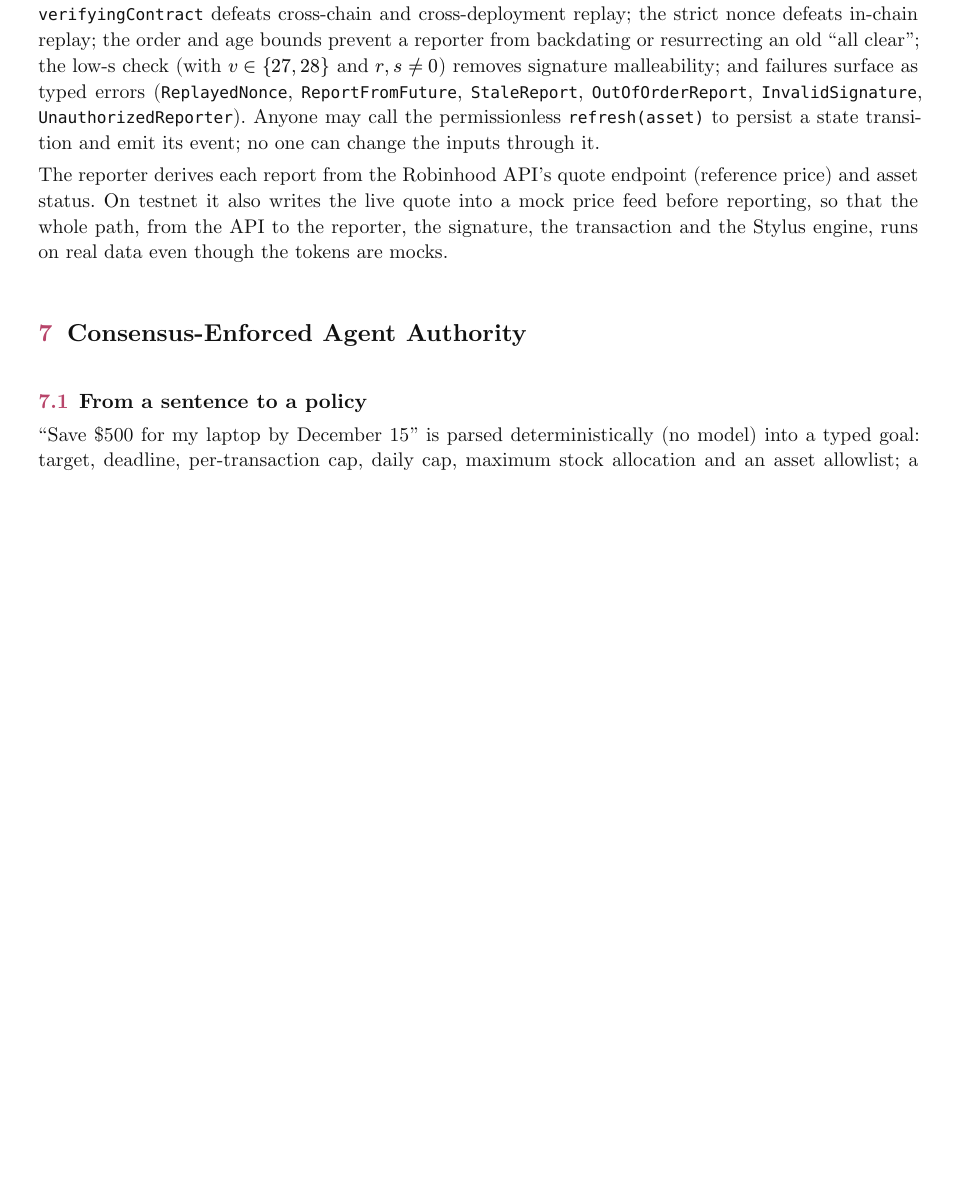
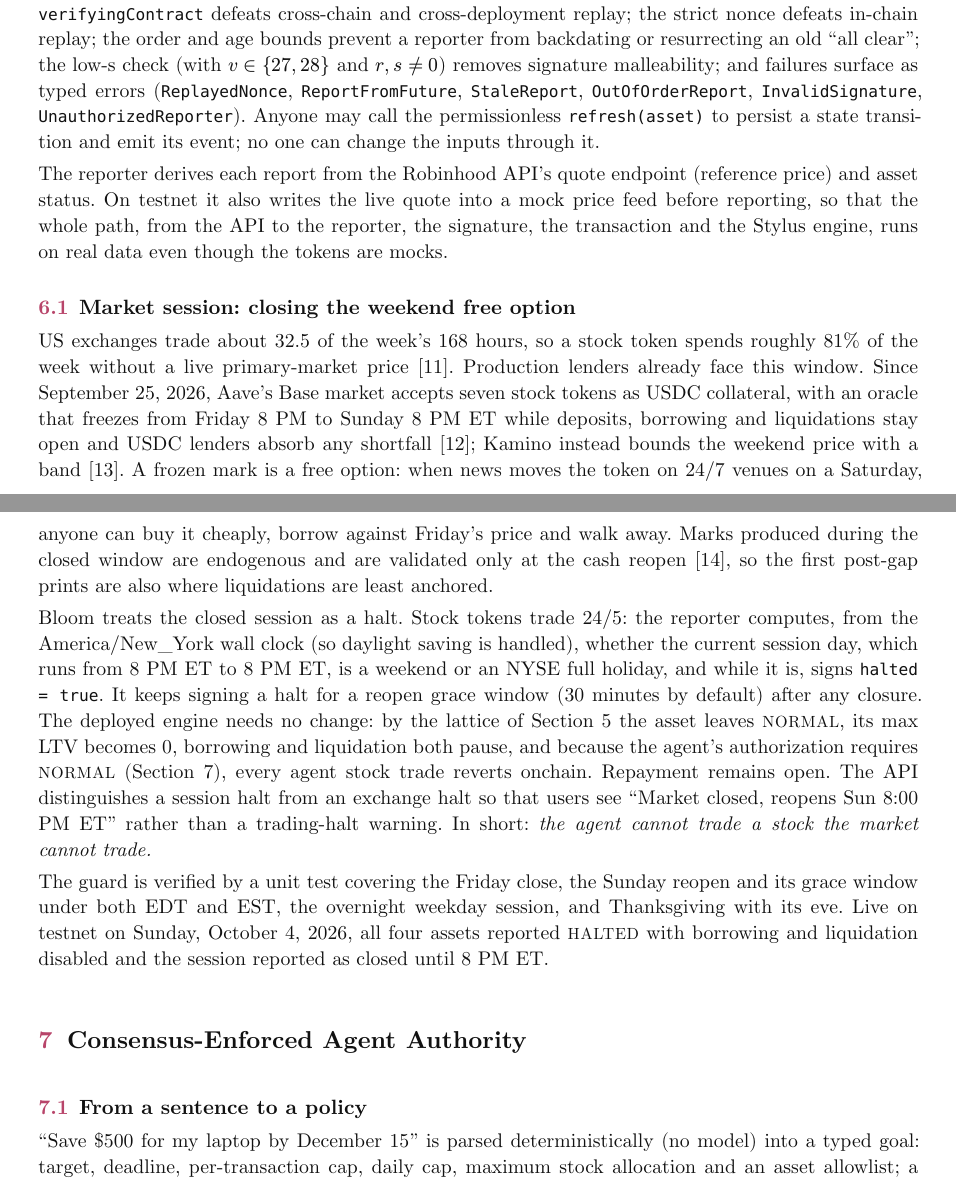
Before and after one commit to Aaditya1273/BLOOM, a Typst document (docs/whitepaper/bloom-whitepaper.typ): part of page 6 of 14 before the commit and two parts of pages 6 and 7 of 15 after it, the two joined at a grey line, cut so that both start at the same text, the shorter picture padded with empty space. The pictures show the PDF file docs/Bloom-Whitepaper.pdf that the author committed with the source.

Commit message:
docs(whitepaper): rev. 2 — market-session guard and the weekend free option
New §6.1, abstract note, limitation, related work (PACE, AIS, Haltgate,
closed-window pricing) and references [11]–[17].

Co-Authored-By: Claude Opus 5.5 (1M context) <noreply@anthropic.com>

```diff
--- a/docs/whitepaper/bloom-whitepaper.typ
+++ b/docs/whitepaper/bloom-whitepaper.typ
@@ -333,6 +335,30 @@ its event; no one can change the inputs through it.
 The reporter derives each report from the Robinhood API's quote endpoint (reference price) and asset status. On
 testnet it also writes the live quote into a mock price feed before reporting, so that the whole path, from the API
 to the reporter, the signature, the transaction and the Stylus engine, runs on real data even though the tokens are mocks.
+
+== Market session: closing the weekend free option <sec-session>
+
+US exchanges trade about 32.5 of the week's 168 hours, so a stock token spends roughly 81% of the week without a live
+primary-market price [11]. Production lenders already face this window. Since September 25, 2026, Aave's Base market
+accepts seven stock tokens as USDC collateral, with an oracle that freezes from Friday 8 PM to Sunday 8 PM ET while
+deposits, borrowing and liquidations stay open and USDC lenders absorb any shortfall [12]; Kamino instead bounds the
+weekend price with a band [13]. A frozen mark is a free option: when news moves the token on 24/7 venues on a Saturday,
+anyone can buy it cheaply, borrow against Friday's price and walk away. Marks produced during the closed window are
+endogenous and are validated only at the cash reopen [14], so the first post-gap prints are also where liquidations are
+least anchored.
+
+Bloom treats the closed session as a halt. Stock tokens trade 24/5: the reporter computes, from the America/New_York
+wall clock (so daylight saving is handled), whether the current session day, which runs from 8 PM ET to 8 PM ET, is a
+weekend or an NYSE full holiday, and while it is, signs `halted = true`. It keeps signing a halt for a reopen grace
+window (30 minutes by default) after any closure. The deployed engine needs no change: by the lattice of
+@sec-lattice the asset leaves #N, its max LTV becomes 0, borrowing and liquidation both pause, and because the
+agent's authorization requires #N (@sec-agent), every agent stock trade reverts onchain. Repayment remains open. The
+API distinguishes a session halt from an exchange halt so that users see "Market closed, reopens Sun 8:00 PM ET"
+rather than a trading-halt warning. In short: _the agent cannot trade a stock the market cannot trade._
+
+The guard is verified by a unit test covering the Friday close, the Sunday reopen and its grace window under both EDT and EST,
+the overnight weekday session, and Thanksgiving with its eve. Live on testnet on Sunday, October 4, 2026, all four
+assets reported #HL with borrowing and liquidation disabled and the session reported as closed until 8 PM ET.
 
 // ─────────────── 6 ───────────────
 = Consensus-Enforced Agent Authority <sec-agent>
```
Also changed, not shown: docs/Bloom-Whitepaper.pdf, docs/whitepaper/bloom-whitepaper.typ (26 more changed lines).
